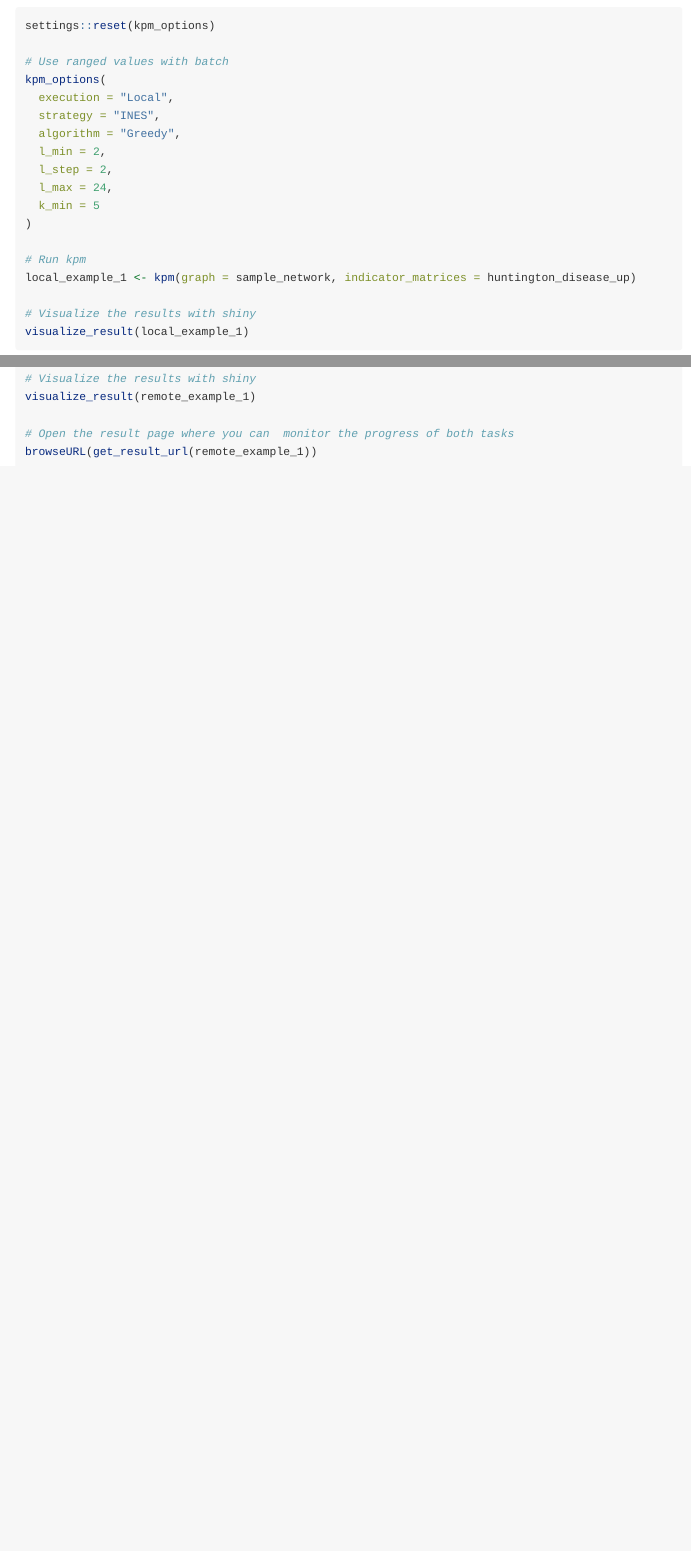
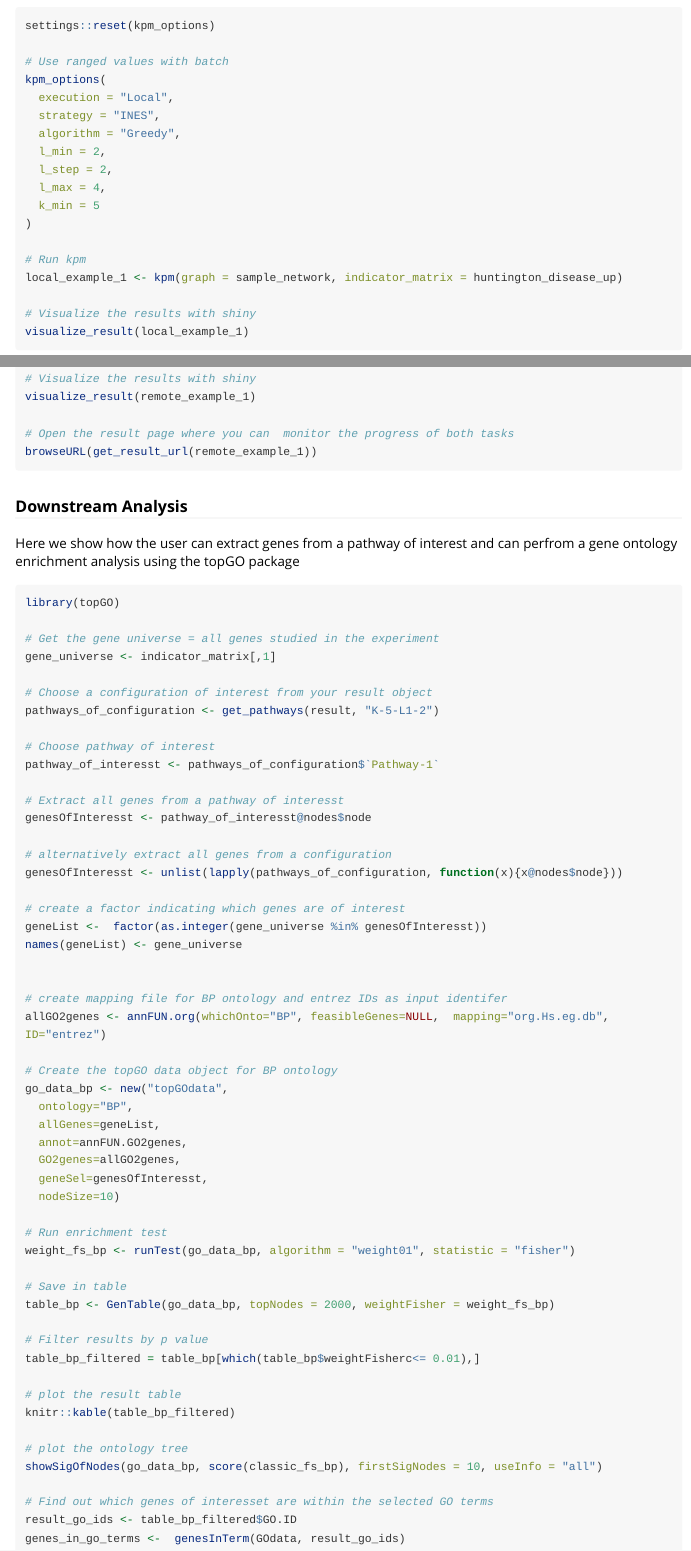
Before and after one commit to daisybio/keypathwayminer-R, an R Markdown document (vignettes/KeyPathwayMineR.Rmd): the page in a window 1100 px wide, from 10560 px down, and a second part further down, joined at a grey line. Rendered offline with R 4.5, knitr and Pandoc, with nearby package versions; folded parts are opened; some code elsewhere in the file could not run offline; long lines of code are wrapped.

Commit message:
DA added

````diff
--- a/vignettes/KeyPathwayMineR.Rmd
+++ b/vignettes/KeyPathwayMineR.Rmd
@@ -552,12 +552,12 @@ kpm_options(
   algorithm = "Greedy",
   l_min = 2,
   l_step = 2,
-  l_max = 24,
+  l_max = 4,
   k_min = 5
 )
 
 # Run kpm
-local_example_1 <- kpm(graph = sample_network, indicator_matrices = huntington_disease_up)
+local_example_1 <- kpm(graph = sample_network, indicator_matrix = huntington_disease_up)
 
 # Visualize the results with shiny
 visualize_result(local_example_1)
@@ -634,3 +634,63 @@ visualize_result(remote_example_1)
 # Open the result page where you can  monitor the progress of both tasks
 browseURL(get_result_url(remote_example_1))
 ```
+
+
+### Downstream Analysis
+
+Here we show how the user can extract genes from a pathway of interest and can perfrom a gene ontology enrichment analysis using the topGO package
+
+```{r DA, eval = FALSE}
+library(topGO)
+
+# Get the gene universe = all genes studied in the experiment
+gene_universe <- indicator_matrix[,1]
+
+# Choose a configuration of interest from your result object
+pathways_of_configuration <- get_pathways(result, "K-5-L1-2")
+
+# Choose pathway of interest
+pathway_of_interesst <- pathways_of_configuration$`Pathway-1`
+
+# Extract all genes from a pathway of interesst
+genesOfInteresst <- pathway_of_interesst@nodes$node
+
+# alternatively extract all genes from a configuration
+genesOfInteresst <- unlist(lapply(pathways_of_configuration, function(x){x@nodes$node}))
+
+# create a factor indicating which genes are of interest
+geneList <-  factor(as.integer(gene_universe %in% genesOfInteresst))
+names(geneList) <- gene_universe
+
+
+# create mapping file for BP ontology and entrez IDs as input identifer
+allGO2genes <- annFUN.org(whichOnto="BP", feasibleGenes=NULL,  mapping="org.Hs.eg.db", ID="entrez")
+
+# Create the topGO data object for BP ontology
+go_data_bp <- new("topGOdata",
+  ontology="BP",
+  allGenes=geneList,
+  annot=annFUN.GO2genes,
+  GO2genes=allGO2genes,
+  geneSel=genesOfInteresst,
+  nodeSize=10)
+
+# Run enrichment test
+weight_fs_bp <- runTest(go_data_bp, algorithm = "weight01", statistic = "fisher")
+
+# Save in table
+table_bp <- GenTable(go_data_bp, topNodes = 2000, weightFisher = weight_fs_bp)
+
+# Filter results by p value
+table_bp_filtered = table_bp[which(table_bp$weightFisherc<= 0.01),]
+
+# plot the result table
+knitr::kable(table_bp_filtered)
+
+# plot the ontology tree
+showSigOfNodes(go_data_bp, score(classic_fs_bp), firstSigNodes = 10, useInfo = "all")
+
+# Find out which genes of interesset are within the selected GO terms
+result_go_ids <- table_bp_filtered$GO.ID
+genes_in_go_terms <-  genesInTerm(GOdata, result_go_ids)
+```
````
